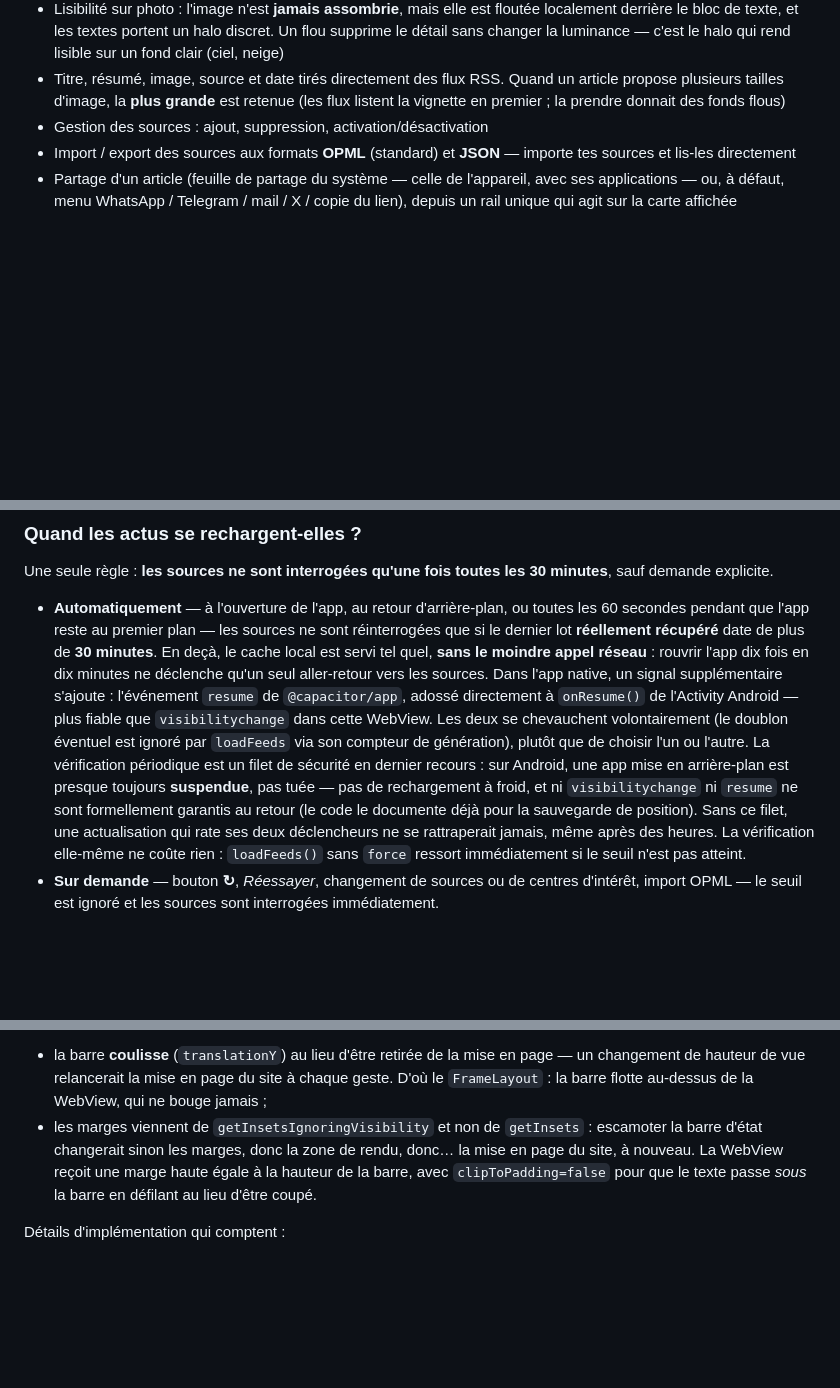
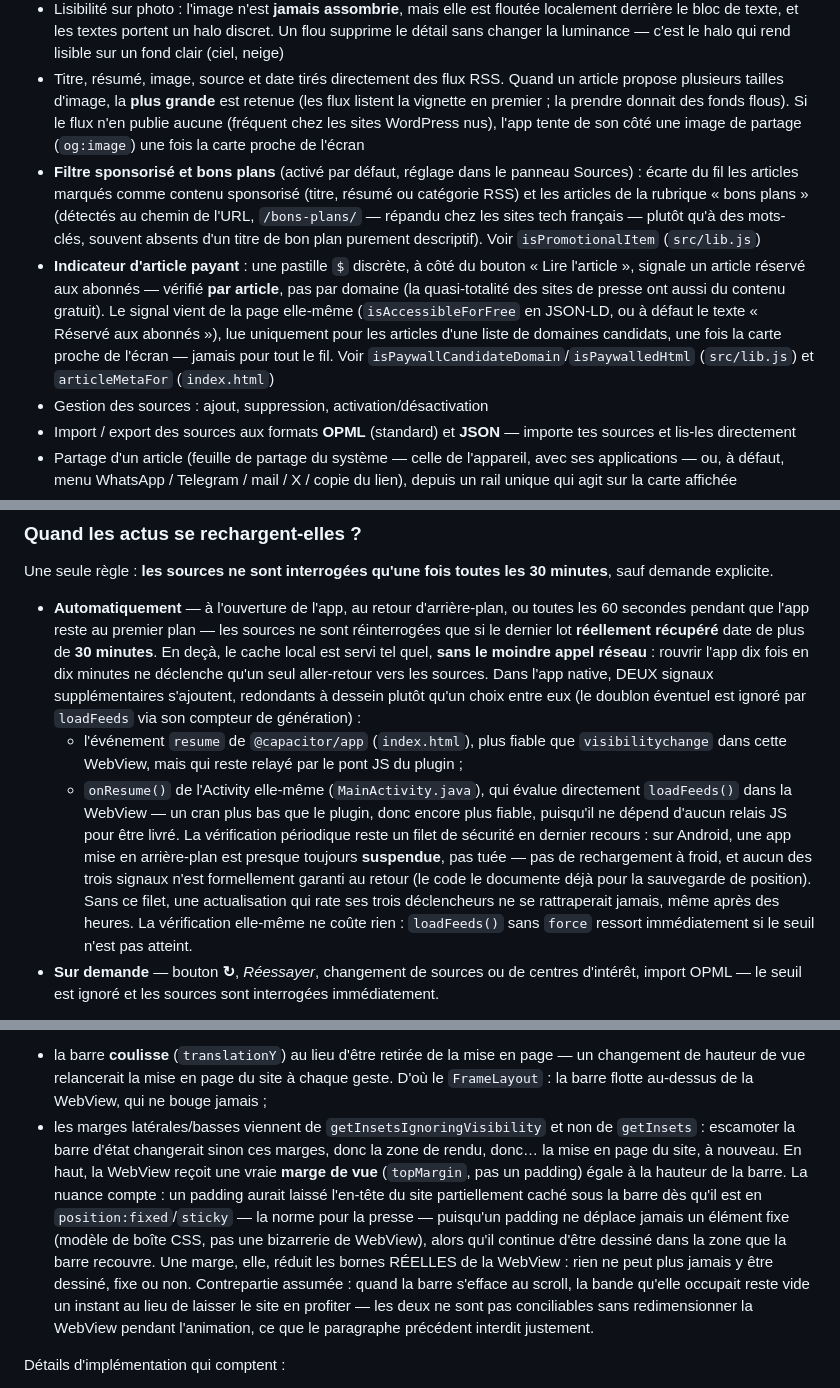
Before and after one commit to notsogeek87/swipernews, a Markdown page: README.md, 3 parts joined by grey strips. GitHub-like rendering; blank space fills up the shorter version.

```diff
--- a/README.md
+++ b/README.md
@@ -47,7 +47,25 @@ Sur Android, l'app est empaquetée avec Capacitor et embarque son propre
   fond clair (ciel, neige)
 - Titre, résumé, image, source et date tirés directement des flux RSS. Quand un
   article propose plusieurs tailles d'image, la **plus grande** est retenue (les
-  flux listent la vignette en premier ; la prendre donnait des fonds flous)
+  flux listent la vignette en premier ; la prendre donnait des fonds flous).
+  Si le flux n'en publie aucune (fréquent chez les sites WordPress nus), l'app
+  tente de son côté une image de partage (`og:image`) une fois la carte proche
+  de l'écran
+- **Filtre sponsorisé et bons plans** (activé par défaut, réglage dans le
+  panneau Sources) : écarte du fil les articles marqués comme contenu
+  sponsorisé (titre, résumé ou catégorie RSS) et les articles de la rubrique
+  « bons plans » (détectés au chemin de l'URL, `/bons-plans/` — répandu chez
+  les sites tech français — plutôt qu'à des mots-clés, souvent absents d'un
+  titre de bon plan purement descriptif). Voir `isPromotionalItem` (`src/lib.js`)
+- **Indicateur d'article payant** : une pastille `$` discrète, à côté du
+  bouton « Lire l'article », signale un article réservé aux abonnés — vérifié
+  **par article**, pas par domaine (la quasi-totalité des sites de presse ont
+  aussi du contenu gratuit). Le signal vient de la page elle-même
+  (`isAccessibleForFree` en JSON-LD, ou à défaut le texte « Réservé aux
+  abonnés »), lue uniquement pour les articles d'une liste de domaines
+  candidats, une fois la carte proche de l'écran — jamais pour tout le fil.
+  Voir `isPaywallCandidateDomain`/`isPaywalledHtml` (`src/lib.js`) et
+  `articleMetaFor` (`index.html`)
 - Gestion des sources : ajout, suppression, activation/désactivation
 - Import / export des sources aux formats **OPML** (standard) et **JSON** — importe tes sources et lis-les directement
 - Partage d'un article (feuille de partage du système — celle de l'appareil, avec ses applications — ou, à défaut, menu WhatsApp / Telegram / mail / X / copie du lien),
@@ -280,17 +298,22 @@ Une seule règle : **les sources ne sont interrogées qu'une fois toutes les
   récupéré** date de plus de **30 minutes**. En deçà, le cache local est servi
   tel quel, **sans le moindre appel réseau** : rouvrir l'app dix fois en dix
   minutes ne déclenche qu'un seul aller-retour vers les sources.
-  Dans l'app native, un signal supplémentaire s'ajoute : l'événement `resume`
-  de `@capacitor/app`, adossé directement à `onResume()` de l'Activity Android
-  — plus fiable que `visibilitychange` dans cette WebView. Les deux se
-  chevauchent volontairement (le doublon éventuel est ignoré par `loadFeeds`
-  via son compteur de génération), plutôt que de choisir l'un ou l'autre.
-  La vérification périodique est un filet de sécurité en dernier recours : sur
-  Android, une app mise en arrière-plan est presque toujours **suspendue**, pas
-  tuée — pas de rechargement à froid, et ni `visibilitychange` ni `resume` ne
-  sont formellement garantis au retour (le code le documente déjà pour la
-  sauvegarde de position). Sans ce filet, une actualisation qui rate ses deux
-  déclencheurs ne se rattraperait jamais, même après des heures. La
+  Dans l'app native, DEUX signaux supplémentaires s'ajoutent, redondants à
+  dessein plutôt qu'un choix entre eux (le doublon éventuel est ignoré par
+  `loadFeeds` via son compteur de génération) :
+  - l'événement `resume` de `@capacitor/app` (`index.html`), plus fiable que
+    `visibilitychange` dans cette WebView, mais qui reste relayé par le pont
+    JS du plugin ;
+  - `onResume()` de l'Activity elle-même (`MainActivity.java`), qui évalue
+    directement `loadFeeds()` dans la WebView — un cran plus bas que le
+    plugin, donc encore plus fiable, puisqu'il ne dépend d'aucun relais JS
+    pour être livré.
+  La vérification périodique reste un filet de sécurité en dernier recours :
+  sur Android, une app mise en arrière-plan est presque toujours
+  **suspendue**, pas tuée — pas de rechargement à froid, et aucun des trois
+  signaux n'est formellement garanti au retour (le code le documente déjà pour
+  la sauvegarde de position). Sans ce filet, une actualisation qui rate ses
+  trois déclencheurs ne se rattraperait jamais, même après des heures. La
   vérification elle-même ne coûte rien : `loadFeeds()` sans `force` ressort
   immédiatement si le seuil n'est pas atteint.
 - **Sur demande** — bouton **↻**, *Réessayer*, changement de sources ou de
@@ -564,11 +587,21 @@ place dans l'article. Deux détails rendent la chose fluide :
   page — un changement de hauteur de vue relancerait la mise en page du site à
   chaque geste. D'où le `FrameLayout` : la barre flotte au-dessus de la WebView,
   qui ne bouge jamais ;
-- les marges viennent de `getInsetsIgnoringVisibility` et non de `getInsets` :
-  escamoter la barre d'état changerait sinon les marges, donc la zone de rendu,
-  donc… la mise en page du site, à nouveau. La WebView reçoit une marge haute
-  égale à la hauteur de la barre, avec `clipToPadding=false` pour que le texte
-  passe *sous* la barre en défilant au lieu d'être coupé.
+- les marges latérales/basses viennent de `getInsetsIgnoringVisibility` et non
+  de `getInsets` : escamoter la barre d'état changerait sinon ces marges, donc
+  la zone de rendu, donc… la mise en page du site, à nouveau. En haut, la
+  WebView reçoit une vraie **marge de vue** (`topMargin`, pas un padding) égale
+  à la hauteur de la barre. La nuance compte : un padding aurait laissé
+  l'en-tête du site partiellement caché sous la barre dès qu'il est en
+  `position:fixed`/`sticky` — la norme pour la presse — puisqu'un padding ne
+  déplace jamais un élément fixe (modèle de boîte CSS, pas une bizarrerie de
+  WebView), alors qu'il continue d'être dessiné dans la zone que la barre
+  recouvre. Une marge, elle, réduit les bornes RÉELLES de la WebView : rien ne
+  peut plus jamais y être dessiné, fixe ou non. Contrepartie assumée : quand la
+  barre s'efface au scroll, la bande qu'elle occupait reste vide un instant au
+  lieu de laisser le site en profiter — les deux ne sont pas conciliables sans
+  redimensionner la WebView pendant l'animation, ce que le paragraphe
+  précédent interdit justement.
 
 Détails d'implémentation qui comptent :
 
```
Also changed, not shown: other parts of README.md (+15 -5 lines), CLAUDE.md (+31 -2 lines).
